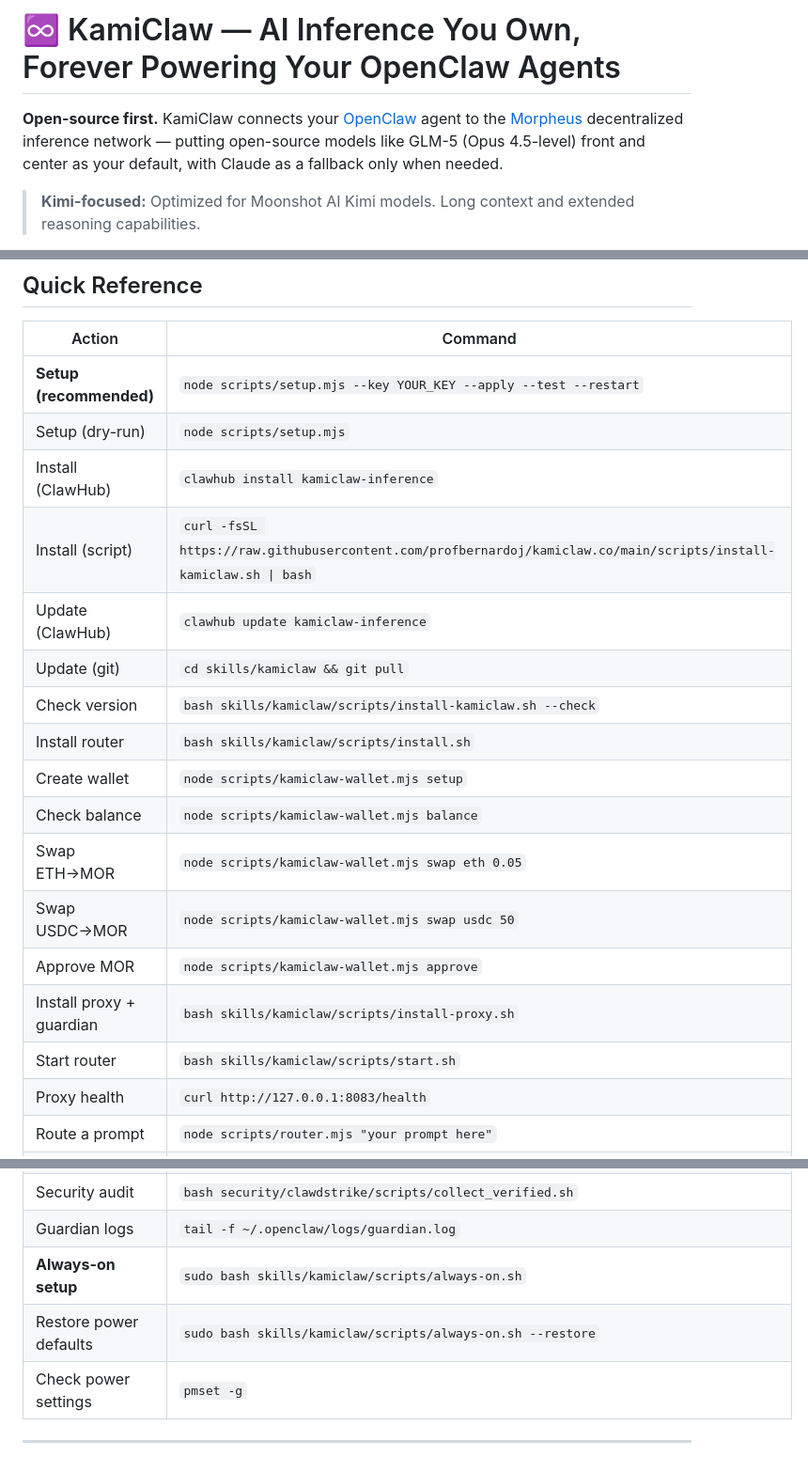
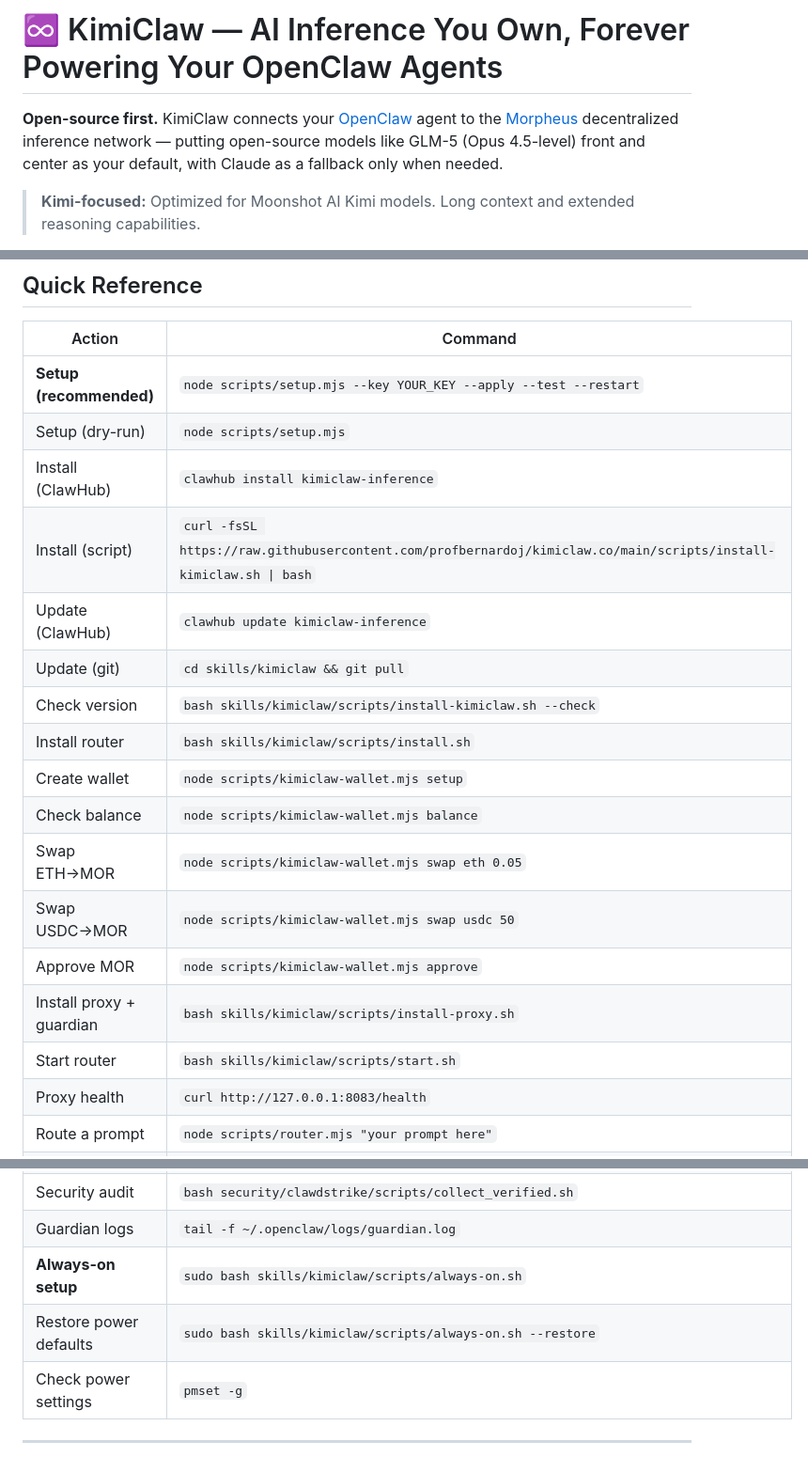
Before and after one commit to profbernardoj/kamiclaw.co, a Markdown page: README.md, 3 parts joined by grey strips. Shown at 94% size. Rendered like a GitHub page.

```diff
--- a/README.md
+++ b/README.md
@@ -1,6 +1,6 @@
-# ♾️ KamiClaw — AI Inference You Own, Forever Powering Your OpenClaw Agents
+# ♾️ KimiClaw — AI Inference You Own, Forever Powering Your OpenClaw Agents
 
-**Open-source first.** KamiClaw connects your [OpenClaw](https://github.com/openclaw/openclaw) agent to the [Morpheus](https://mor.org) decentralized inference network — putting open-source models like GLM-5 (Opus 4.5-level) front and center as your default, with Claude as a fallback only when needed.
+**Open-source first.** KimiClaw connects your [OpenClaw](https://github.com/openclaw/openclaw) agent to the [Morpheus](https://mor.org) decentralized inference network — putting open-source models like GLM-5 (Opus 4.5-level) front and center as your default, with Claude as a fallback only when needed.
 > **Kimi-focused:** Optimized for Moonshot AI Kimi models. Long context and extended reasoning capabilities.
 
 Your agent runs on inference you own: GLM-5, GLM-4.7 Flash, Kimi K2.5, and 30+ models powered by staked MOR tokens that recycle back to you. No API bills, no credit limits, no surprise costs. MOR is staked — not spent — so you maintain access for as long as you hold your tokens.
@@ -235,19 +235,19 @@ When a session ends, your MOR comes back. Open a new session with the same token
 |--------|---------|
 | **Setup (recommended)** | `node scripts/setup.mjs --key YOUR_KEY --apply --test --restart` |
 | Setup (dry-run) | `node scripts/setup.mjs` |
-| Install (ClawHub) | `clawhub install kamiclaw-inference` |
-| Install (script) | `curl -fsSL https://raw.githubusercontent.com/profbernardoj/kamiclaw.co/main/scripts/install-kamiclaw.sh \| bash` |
-| Update (ClawHub) | `clawhub update kamiclaw-inference` |
-| Update (git) | `cd skills/kamiclaw && git pull` |
-| Check version | `bash skills/kamiclaw/scripts/install-kamiclaw.sh --check` |
-| Install router | `bash skills/kamiclaw/scripts/install.sh` |
-| Create wallet | `node scripts/kamiclaw-wallet.mjs setup` |
-| Check balance | `node scripts/kamiclaw-wallet.mjs balance` |
-| Swap ETH→MOR | `node scripts/kamiclaw-wallet.mjs swap eth 0.05` |
-| Swap USDC→MOR | `node scripts/kamiclaw-wallet.mjs swap usdc 50` |
-| Approve MOR | `node scripts/kamiclaw-wallet.mjs approve` |
-| Install proxy + guardian | `bash skills/kamiclaw/scripts/install-proxy.sh` |
-| Start router | `bash skills/kamiclaw/scripts/start.sh` |
+| Install (ClawHub) | `clawhub install kimiclaw-inference` |
+| Install (script) | `curl -fsSL https://raw.githubusercontent.com/profbernardoj/kimiclaw.co/main/scripts/install-kimiclaw.sh \| bash` |
+| Update (ClawHub) | `clawhub update kimiclaw-inference` |
+| Update (git) | `cd skills/kimiclaw && git pull` |
+| Check version | `bash skills/kimiclaw/scripts/install-kimiclaw.sh --check` |
+| Install router | `bash skills/kimiclaw/scripts/install.sh` |
+| Create wallet | `node scripts/kimiclaw-wallet.mjs setup` |
+| Check balance | `node scripts/kimiclaw-wallet.mjs balance` |
+| Swap ETH→MOR | `node scripts/kimiclaw-wallet.mjs swap eth 0.05` |
+| Swap USDC→MOR | `node scripts/kimiclaw-wallet.mjs swap usdc 50` |
+| Approve MOR | `node scripts/kimiclaw-wallet.mjs approve` |
+| Install proxy + guardian | `bash skills/kimiclaw/scripts/install-proxy.sh` |
+| Start router | `bash skills/kimiclaw/scripts/start.sh` |
 | Proxy health | `curl http://127.0.0.1:8083/health` |
 | Route a prompt | `node scripts/router.mjs "your prompt here"` |
 | Route (JSON) | `node scripts/router.mjs --json "your prompt"` |
@@ -259,8 +259,8 @@ When a session ends, your MOR comes back. Open a new session with the same token
 | Scan a skill | `node security/skillguard/src/cli.js scan <path>` |
 | Security audit | `bash security/clawdstrike/scripts/collect_verified.sh` |
 | Guardian logs | `tail -f ~/.openclaw/logs/guardian.log` |
-| **Always-on setup** | `sudo bash skills/kamiclaw/scripts/always-on.sh` |
-| Restore power defaults | `sudo bash skills/kamiclaw/scripts/always-on.sh --restore` |
+| **Always-on setup** | `sudo bash skills/kimiclaw/scripts/always-on.sh` |
+| Restore power defaults | `sudo bash skills/kimiclaw/scripts/always-on.sh --restore` |
 | Check power settings | `pmset -g` |
 
 ---
```
Also changed, not shown: other parts of README.md (+15 -15 lines).
